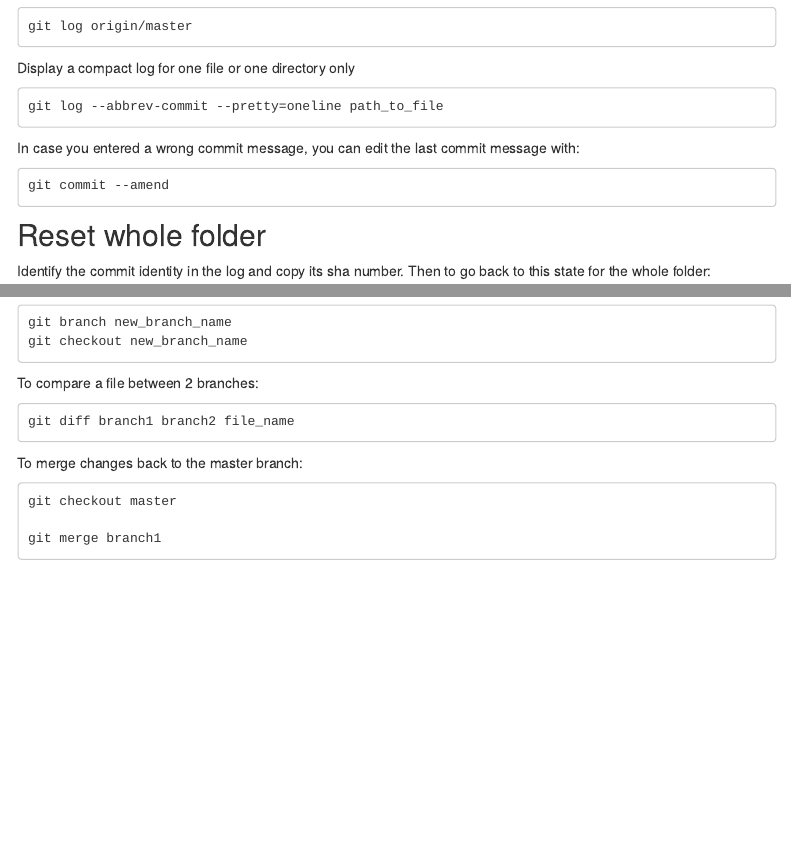
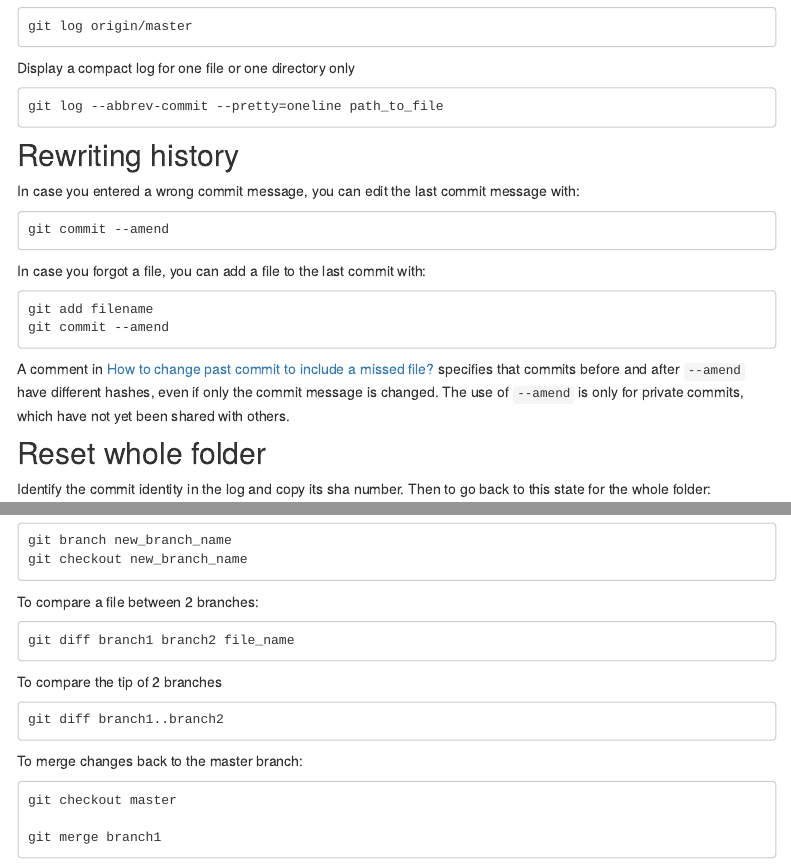
Before and after one commit to paulrougieux/paulrougieux.github.io, an R Markdown document (git.Rmd): the page in a window 1100 px wide, from 2190 px down, and a second part further down, joined at a grey line. Rendered offline with R 4.5, knitr and Pandoc, with nearby package versions; menus at the side of the page are left out.

Commit message:
Amend commits and compare 2 branches

```diff
--- a/git.Rmd
+++ b/git.Rmd
@@ -120,9 +120,22 @@ Display a compact log for one file or one directory only
 
     git log --abbrev-commit --pretty=oneline path_to_file
 
+
+## Rewriting history
 In case you entered a wrong commit message, you can edit the last commit message with:
 
     git commit --amend
+
+In case you forgot a file, you can add a file to the last commit with:
+
+    git add filename
+    git commit --amend
+
+A comment in [How to change past commit to include a missed file?](https://stackoverflow.com/questions/14369155/how-to-change-past-commit-to-include-a-missed-file)
+specifies that commits before and after `--amend` have different hashes,
+even if only the commit message is changed.
+The use of `--amend` is only for private commits, which have not yet
+been shared with others.
 
 ## Reset whole folder
 Identify the commit identity in the log and copy its sha number. Then to go back to this state for the whole folder:
@@ -177,6 +191,10 @@ To start work in a new branch:
 To compare a file between 2 branches:
 
     git diff branch1 branch2 file_name
+
+To compare the tip of 2 branches
+
+    git diff branch1..branch2
 
 To merge changes back to the master branch:
 
```
Also changed, not shown: git.Rmd (8 more changed lines).
